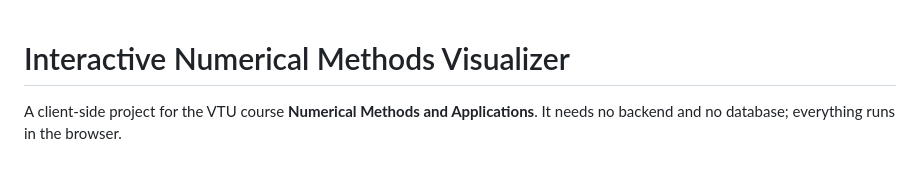
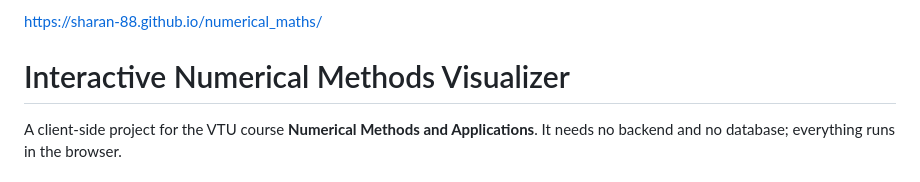
Before and after one commit to sharan-88/numerical_maths, a Markdown page: README.md, the part around the change. GitHub-like rendering.

Commit message:
Add project URL to README

```diff
--- a/README.md
+++ b/README.md
@@ -1,3 +1,4 @@
+https://sharan-88.github.io/numerical_maths/
 # Interactive Numerical Methods Visualizer
 
 A client-side project for the VTU course **Numerical Methods and Applications**. It needs no backend and no database; everything runs in the browser.
```
